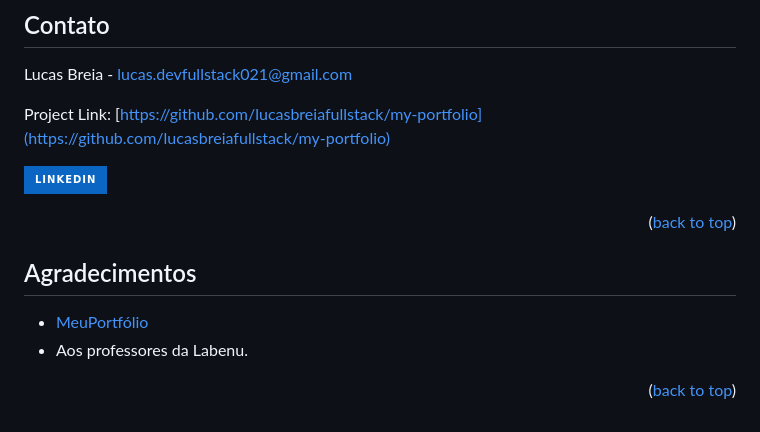
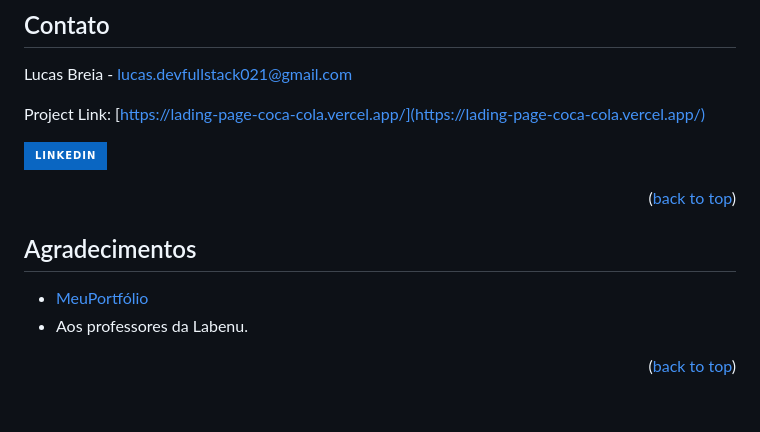
Before and after one commit to lucasbreiafullstack/lading-page-coca-cola, a Markdown page: README.md, the part around the change printed below. GitHub-like rendering; badges without logos.

```diff
--- a/README.md
+++ b/README.md
@@ -126,7 +116,7 @@ Site onde você pode navegar para conhecer mais sobre mim e interagir.
 
 Lucas Breia  - lucas.devfullstack021@gmail.com
 
-Project Link: [https://github.com/lucasbreiafullstack/my-portfolio](https://github.com/lucasbreiafullstack/my-portfolio)
+Project Link: [https://lading-page-coca-cola.vercel.app/](https://lading-page-coca-cola.vercel.app/)
 <br/>
 
 [![Linkedin](https://img.shields.io/badge/linkedin-%230A66C2.svg?&style=for-the-badge&logo=linkedin&logoColor=white&link=https://www.linkedin.com/in/andrejaques/)](https://www.linkedin.com/in/lucas-breia/)
@@ -154,7 +144,7 @@ Project Link: [https://github.com/lucasbreiafullstack/my-portfolio](https://gith
 [license-url]: https://github.com/marinajaudy/projeto-react-apis/blob/master/LICENSE.txt
 [linkedin-shield]: https://img.shields.io/badge/-LinkedIn-black.svg?style=for-the-badge&logo=linkedin&colorB=555
 [linkedin-url]: https://linkedin.com/in/marinajaudy
-[product-screenshot]: /image/portfolio.png
+[product-screenshot]: /images/cocafoto.png
 [Next.js]: https://img.shields.io/badge/next.js-000000?style=for-the-badge&logo=nextdotjs&logoColor=white
 [Next-url]: https://nextjs.org/
 [React.js]: https://img.shields.io/badge/React-20232A?style=for-the-badge&logo=react&logoColor=61DAFB
```
Also changed, not shown: other parts of README.md (+8 -18 lines), images/cocafoto.png (added).
